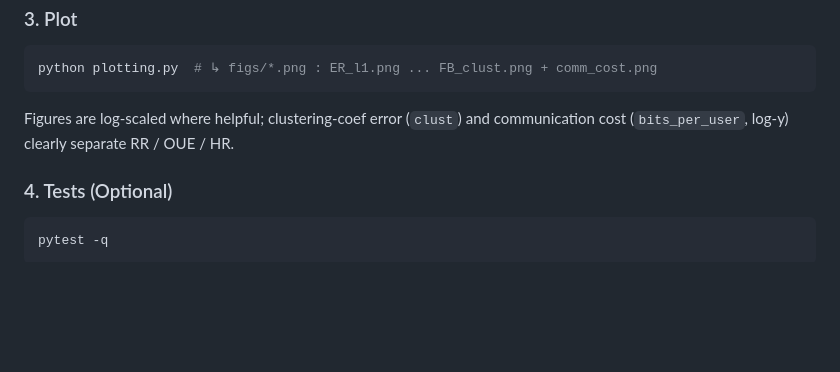
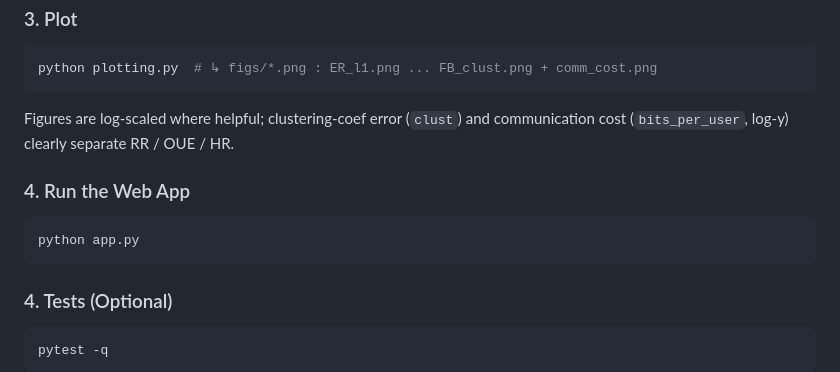
Before and after one commit to LogosAoBao/LDP_Graph_Data, a Markdown page: README.md, the part around the change. GitHub-like rendering; blank space fills up the shorter version.

````diff
--- a/README.md
+++ b/README.md
@@ -54,6 +54,11 @@ python plotting.py  # ↳ figs/*.png : ER_l1.png ... FB_clust.png + comm_cost.pn
 
 Figures are log-scaled where helpful; clustering-coef error (`clust`) and communication cost (`bits_per_user`, log-y) clearly separate RR / OUE / HR.
 
+### 4. Run the Web App
+```
+python app.py
+```
+
 ### 4. Tests (Optional)
 
 ```bash
````
